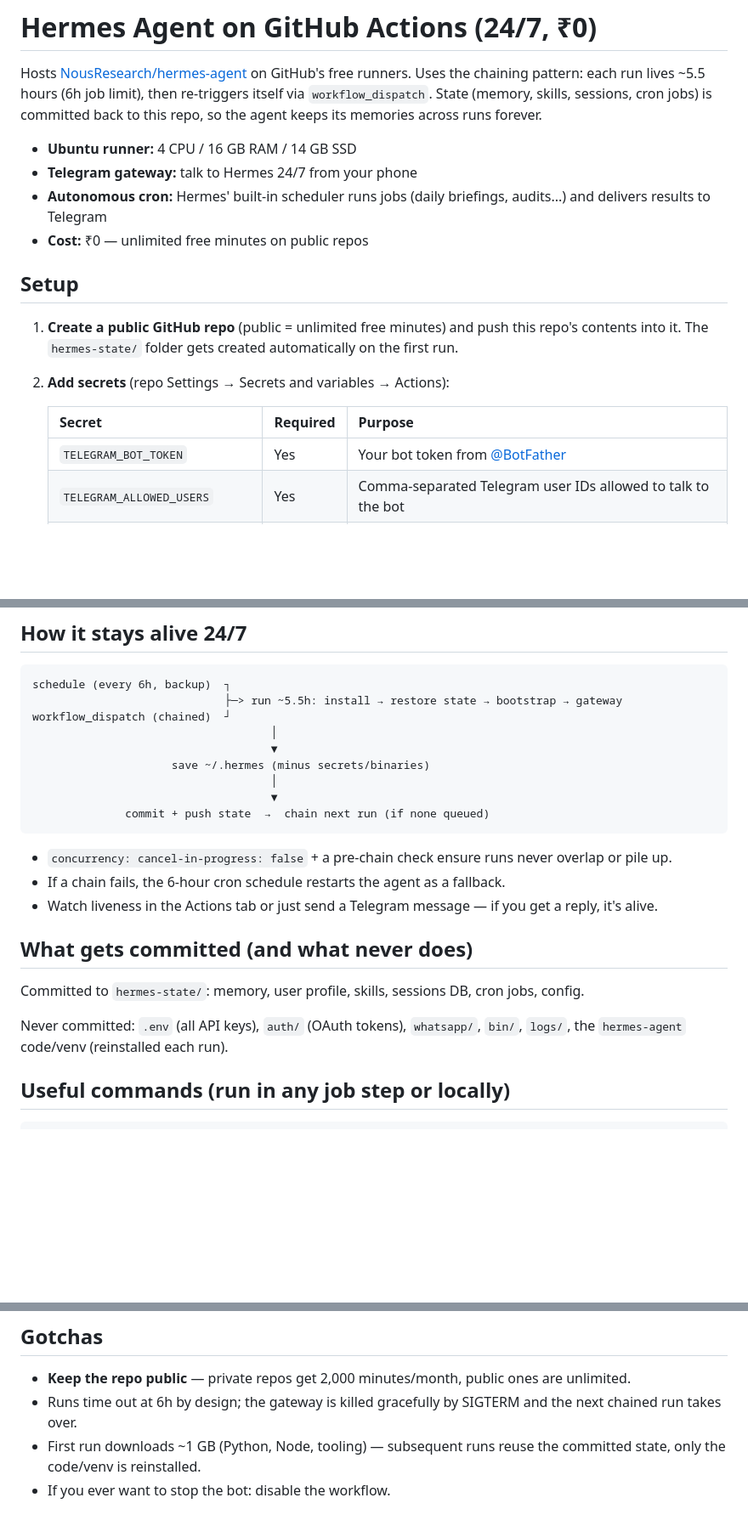
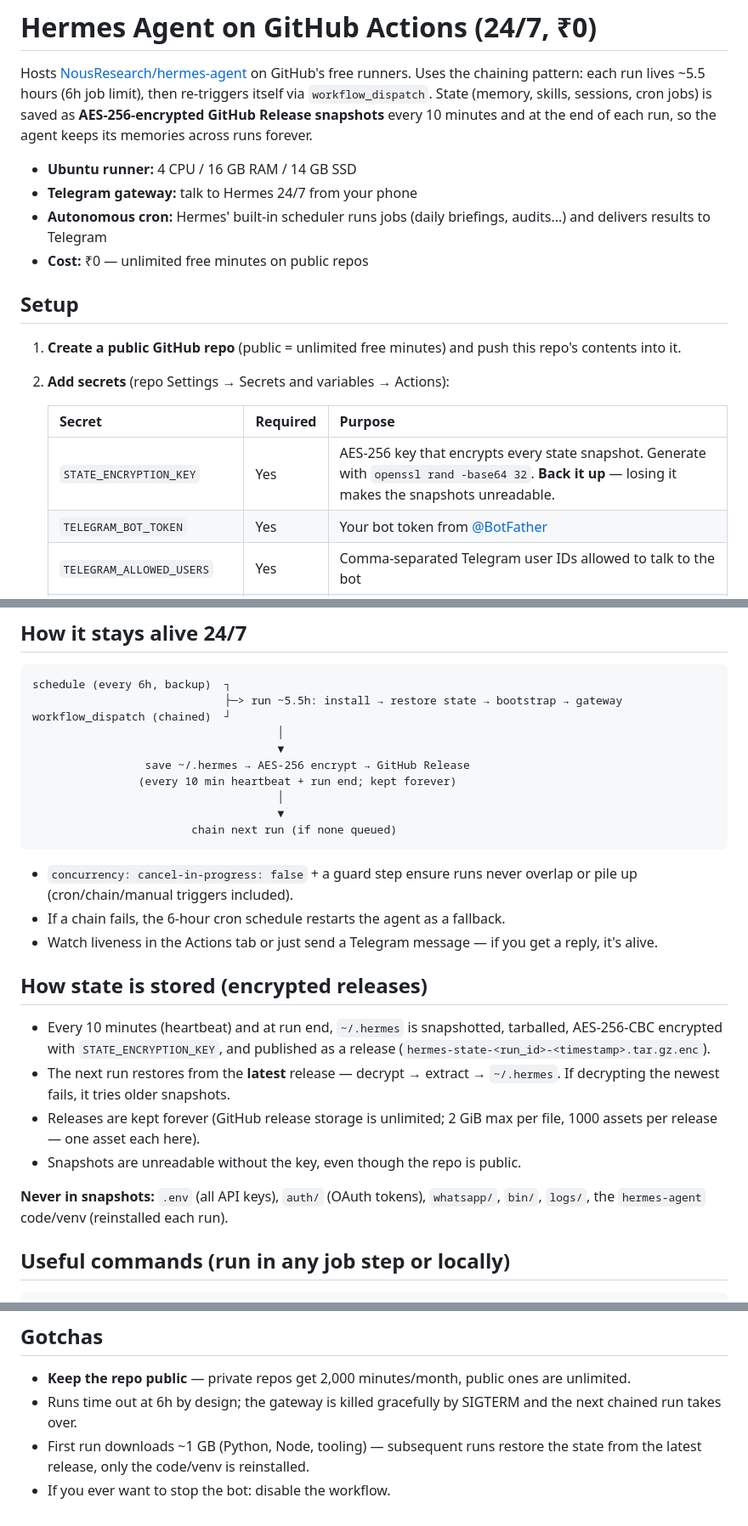
Before and after one commit to VikashBuilds/Hermes-Agent, a Markdown page: README.md, 3 parts joined by grey strips. Shown at 85% size. GitHub-like rendering; blank space fills up the shorter version.

Commit message:
docs: README - state now stored as encrypted releases, not git commits

````diff
--- a/README.md
+++ b/README.md
@@ -3,8 +3,9 @@
 Hosts [NousResearch/hermes-agent](https://github.com/NousResearch/hermes-agent) on
 GitHub's free runners. Uses the chaining pattern: each run lives ~5.5 hours
 (6h job limit), then re-triggers itself via `workflow_dispatch`. State
-(memory, skills, sessions, cron jobs) is committed back to this repo, so the
-agent keeps its memories across runs forever.
+(memory, skills, sessions, cron jobs) is saved as **AES-256-encrypted GitHub
+Release snapshots** every 10 minutes and at the end of each run, so the agent
+keeps its memories across runs forever.
 
 - **Ubuntu runner:** 4 CPU / 16 GB RAM / 14 GB SSD
 - **Telegram gateway:** talk to Hermes 24/7 from your phone
@@ -15,12 +16,12 @@ agent keeps its memories across runs forever.
 ## Setup
 
 1. **Create a public GitHub repo** (public = unlimited free minutes) and push
-   this repo's contents into it. The `hermes-state/` folder gets created
-   automatically on the first run.
+   this repo's contents into it.
 2. **Add secrets** (repo Settings → Secrets and variables → Actions):
 
    | Secret | Required | Purpose |
    |---|---|---|
+   | `STATE_ENCRYPTION_KEY` | Yes | AES-256 key that encrypts every state snapshot. Generate with `openssl rand -base64 32`. **Back it up** — losing it makes the snapshots unreadable. |
    | `TELEGRAM_BOT_TOKEN` | Yes | Your bot token from [@BotFather](https://t.me/BotFather) |
    | `TELEGRAM_ALLOWED_USERS` | Yes | Comma-separated Telegram user IDs allowed to talk to the bot |
    | `TELEGRAM_HOME_CHANNEL` | No | Chat ID for cron delivery (e.g. `-1001234567890`) |
@@ -60,27 +61,34 @@ agent keeps its memories across runs forever.
 schedule (every 6h, backup)  ┐
                              ├─> run ~5.5h: install → restore state → bootstrap → gateway
 workflow_dispatch (chained)  ┘
-                                    │
-                                    ▼
-                     save ~/.hermes (minus secrets/binaries)
-                                    │
-                                    ▼
-              commit + push state  →  chain next run (if none queued)
+                                     │
+                                     ▼
+                 save ~/.hermes → AES-256 encrypt → GitHub Release
+                (every 10 min heartbeat + run end; kept forever)
+                                     │
+                                     ▼
+                        chain next run (if none queued)
 ```
 
-- `concurrency: cancel-in-progress: false` + a pre-chain check ensure runs never
-  overlap or pile up.
+- `concurrency: cancel-in-progress: false` + a guard step ensure runs never
+  overlap or pile up (cron/chain/manual triggers included).
 - If a chain fails, the 6-hour cron schedule restarts the agent as a fallback.
 - Watch liveness in the Actions tab or just send a Telegram message — if you
   get a reply, it's alive.
 
-## What gets committed (and what never does)
+## How state is stored (encrypted releases)
 
-Committed to `hermes-state/`: memory, user profile, skills, sessions DB, cron
-jobs, config.
+- Every 10 minutes (heartbeat) and at run end, `~/.hermes` is snapshotted,
+  tarballed, AES-256-CBC encrypted with `STATE_ENCRYPTION_KEY`, and published
+  as a release (`hermes-state-<run_id>-<timestamp>.tar.gz.enc`).
+- The next run restores from the **latest** release — decrypt → extract →
+  `~/.hermes`. If decrypting the newest fails, it tries older snapshots.
+- Releases are kept forever (GitHub release storage is unlimited; 2 GiB max
+  per file, 1000 assets per release — one asset each here).
+- Snapshots are unreadable without the key, even though the repo is public.
 
-Never committed: `.env` (all API keys), `auth/` (OAuth tokens), `whatsapp/`,
-`bin/`, `logs/`, the `hermes-agent` code/venv (reinstalled each run).
+**Never in snapshots:** `.env` (all API keys), `auth/` (OAuth tokens),
+`whatsapp/`, `bin/`, `logs/`, the `hermes-agent` code/venv (reinstalled each run).
 
 ## Useful commands (run in any job step or locally)
 
@@ -97,6 +105,6 @@ hermes status --all                    # health check
   ones are unlimited.
 - Runs time out at 6h by design; the gateway is killed gracefully by SIGTERM
   and the next chained run takes over.
-- First run downloads ~1 GB (Python, Node, tooling) — subsequent runs reuse the
-  committed state, only the code/venv is reinstalled.
+- First run downloads ~1 GB (Python, Node, tooling) — subsequent runs restore
+  the state from the latest release, only the code/venv is reinstalled.
 - If you ever want to stop the bot: disable the workflow.
````
